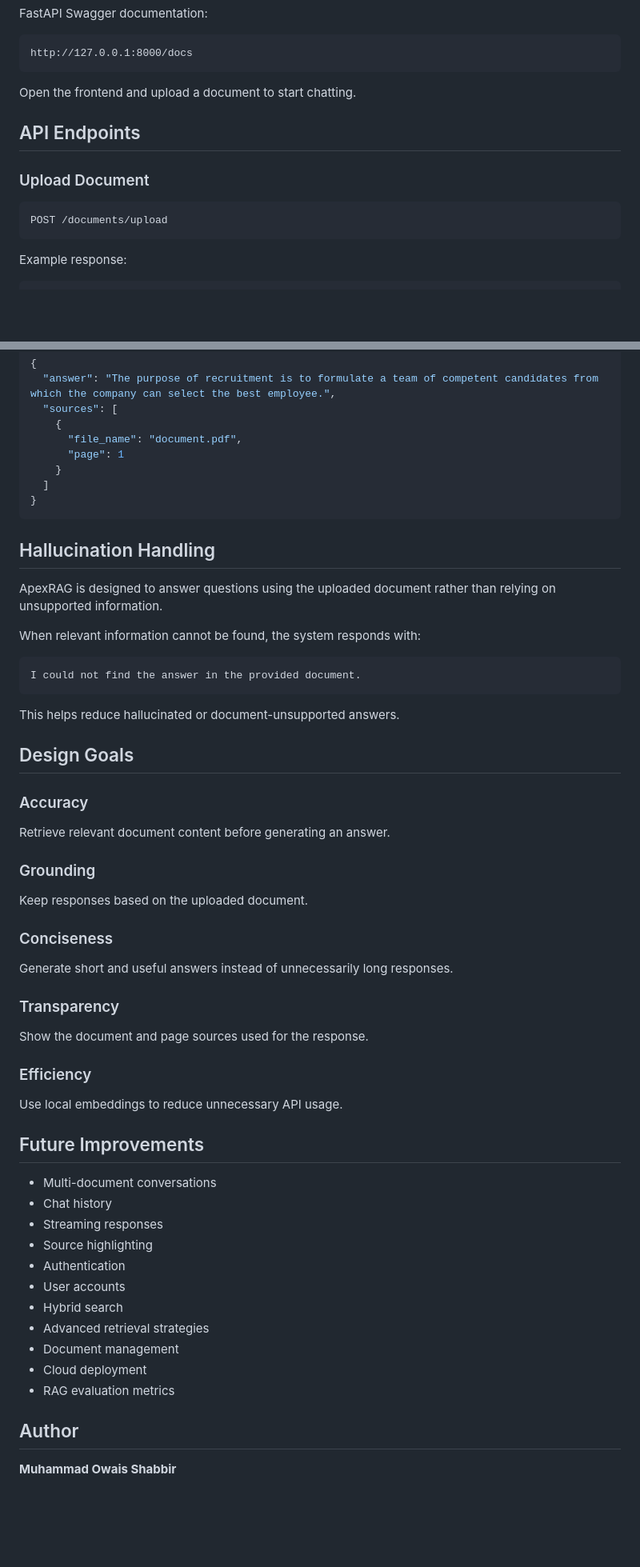
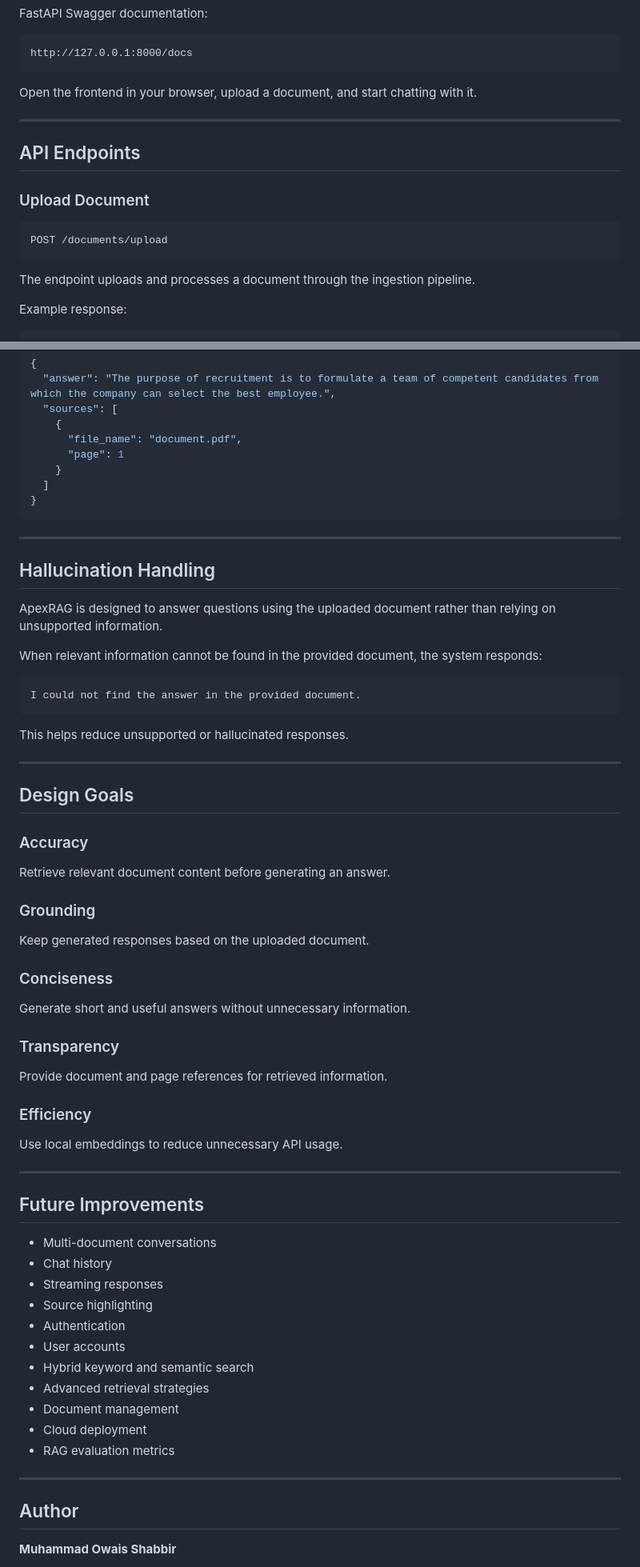
Before and after one commit to buildbyowais/ApexRAG, a Markdown page: Readme.md, 2 parts joined by grey strips. Shown at 80% size. Rendered like a GitHub page; blank space fills up the shorter version.

````diff
--- a/Readme.md
+++ b/Readme.md
@@ -252,7 +278,9 @@ FastAPI Swagger documentation:
 http://127.0.0.1:8000/docs
 ```
 
-Open the frontend and upload a document to start chatting.
+Open the frontend in your browser, upload a document, and start chatting with it.
+
+---
 
 ## API Endpoints
 
@@ -261,6 +289,8 @@ Open the frontend and upload a document to start chatting.
 ```http
 POST /documents/upload
 ```
+
+The endpoint uploads and processes a document through the ingestion pipeline.
 
 Example response:
 
@@ -302,17 +332,21 @@ Example response:
 }
 ```
 
+---
+
 ## Hallucination Handling
 
 ApexRAG is designed to answer questions using the uploaded document rather than relying on unsupported information.
 
-When relevant information cannot be found, the system responds with:
+When relevant information cannot be found in the provided document, the system responds:
 
 ```text
 I could not find the answer in the provided document.
 ```
 
-This helps reduce hallucinated or document-unsupported answers.
+This helps reduce unsupported or hallucinated responses.
+
+---
 
 ## Design Goals
 
@@ -322,33 +356,37 @@ Retrieve relevant document content before generating an answer.
 
 ### Grounding
 
-Keep responses based on the uploaded document.
+Keep generated responses based on the uploaded document.
 
 ### Conciseness
 
-Generate short and useful answers instead of unnecessarily long responses.
+Generate short and useful answers without unnecessary information.
 
 ### Transparency
 
-Show the document and page sources used for the response.
+Provide document and page references for retrieved information.
 
 ### Efficiency
 
 Use local embeddings to reduce unnecessary API usage.
 
+---
+
 ## Future Improvements
 
-* Multi-document conversations
-* Chat history
-* Streaming responses
-* Source highlighting
-* Authentication
-* User accounts
-* Hybrid search
-* Advanced retrieval strategies
-* Document management
-* Cloud deployment
-* RAG evaluation metrics
+- Multi-document conversations
+- Chat history
+- Streaming responses
+- Source highlighting
+- Authentication
+- User accounts
+- Hybrid keyword and semantic search
+- Advanced retrieval strategies
+- Document management
+- Cloud deployment
+- RAG evaluation metrics
+
+---
 
 ## Author
 
````
Also changed, not shown: other parts of Readme.md (+93 -68 lines).
